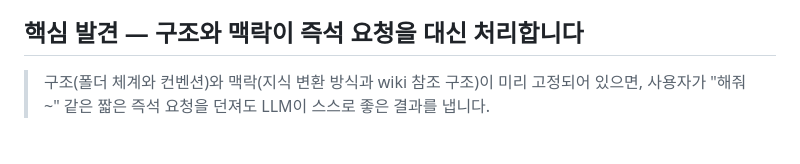
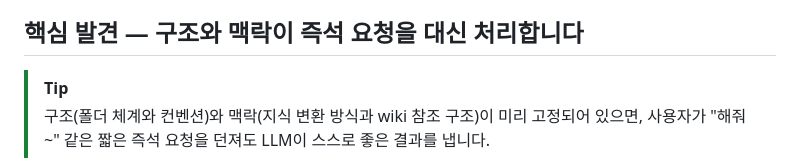
Before and after one commit to henry-1981/context-first-harness, a Markdown page: README.md, the part around the change. Rendered like a GitHub page.

Commit message:
docs(readme): '핵심 발견' blockquote를 TIP callout으로 승격

```diff
--- a/README.md
+++ b/README.md
@@ -24,6 +24,7 @@
 
 ## 핵심 발견 — 구조와 맥락이 즉석 요청을 대신 처리합니다
 
+> [!TIP]
 > 구조(폴더 체계와 컨벤션)와 맥락(지식 변환 방식과 wiki 참조 구조)이 미리 고정되어 있으면, 사용자가 "해줘~" 같은 짧은 즉석 요청을 던져도 LLM이 스스로 좋은 결과를 냅니다.
 
 이 지점이 개발자 하네스와 가장 크게 갈립니다. 개발자 하네스에서 결과 품질을 결정하는 요소는 계획 비율, 위임 비율, 반복 패턴 자동화, TDD 같은 실행 규율이지만, 비개발자의 작업은 구조와 맥락을 기반으로 기존 산출물을 확대 재생산하거나 유사한 양식을 사용하는 패턴이 많습니다. 구조와 맥락을 한 번 고정해두는 1회 투자가 이후 수십~수백 번의 요청을 처리해주므로, 투자 회수 구조가 반대로 형성됩니다.
```
